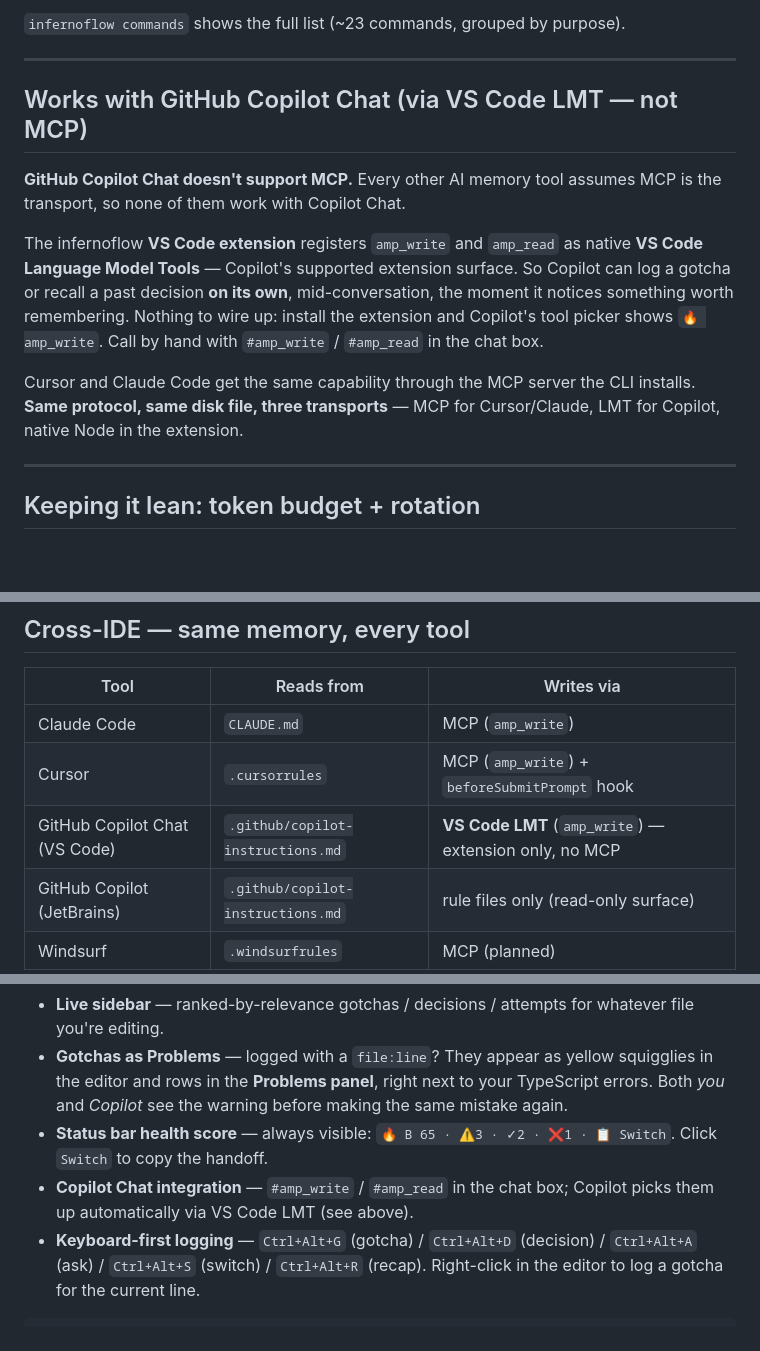
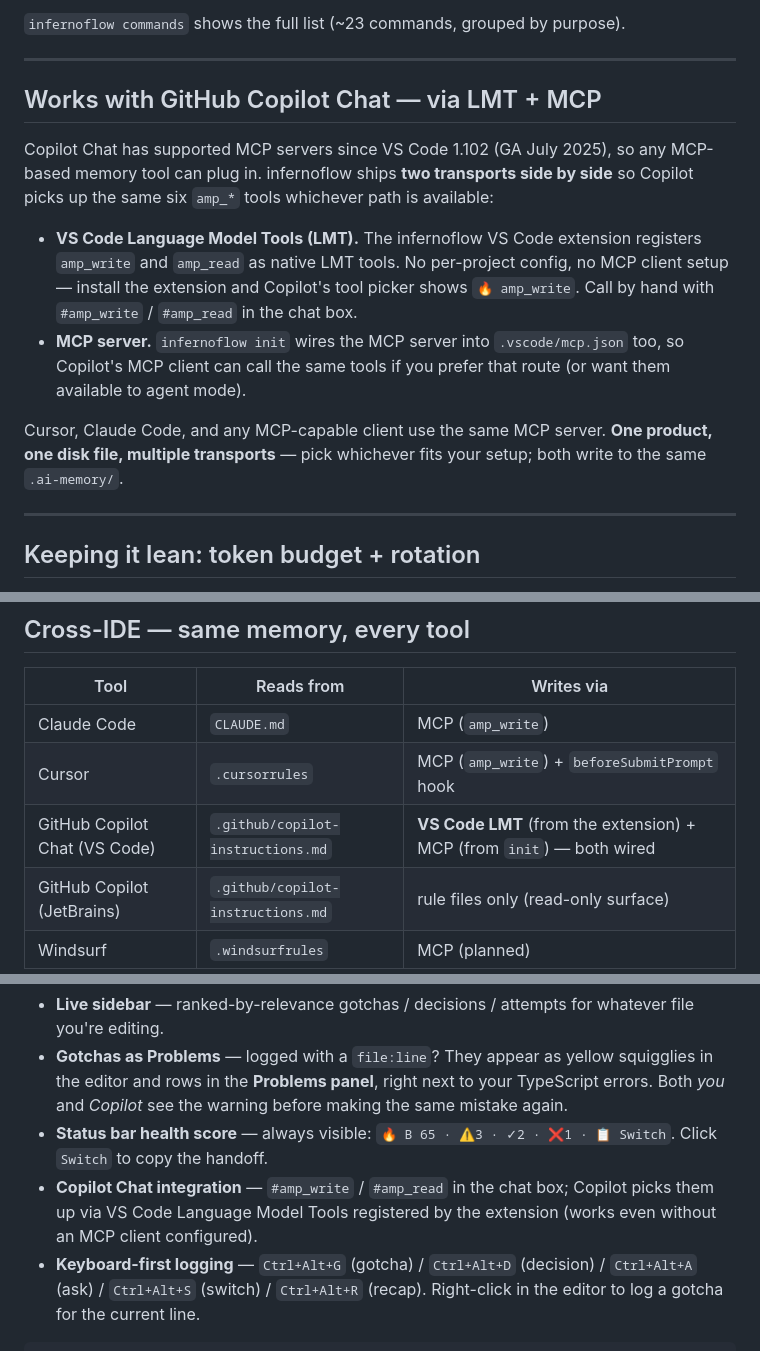
Before and after one commit to ronmiz/infernoflow, a Markdown page: README.md, 3 parts joined by grey strips. GitHub-like rendering; blank space fills up the shorter version.

Commit message:
docs: honest MCP framing — Copilot Chat supports MCP (GA July 2025), dual-transport LMT + MCP

````diff
--- a/README.md
+++ b/README.md
@@ -89,13 +89,14 @@ In practice you barely run any of these — the MCP-aware AI does it for you. Th
 
 ---
 
-## Works with GitHub Copilot Chat (via VS Code LMT — not MCP)
+## Works with GitHub Copilot Chat — via LMT + MCP
 
-**GitHub Copilot Chat doesn't support MCP.** Every other AI memory tool assumes MCP is the transport, so none of them work with Copilot Chat.
+Copilot Chat has supported MCP servers since VS Code 1.102 (GA July 2025), so any MCP-based memory tool can plug in. infernoflow ships **two transports side by side** so Copilot picks up the same six `amp_*` tools whichever path is available:
 
-The infernoflow **VS Code extension** registers `amp_write` and `amp_read` as native **VS Code Language Model Tools** — Copilot's supported extension surface. So Copilot can log a gotcha or recall a past decision **on its own**, mid-conversation, the moment it notices something worth remembering. Nothing to wire up: install the extension and Copilot's tool picker shows `🔥 amp_write`. Call by hand with `#amp_write` / `#amp_read` in the chat box.
+- **VS Code Language Model Tools (LMT).** The infernoflow VS Code extension registers `amp_write` and `amp_read` as native LMT tools. No per-project config, no MCP client setup — install the extension and Copilot's tool picker shows `🔥 amp_write`. Call by hand with `#amp_write` / `#amp_read` in the chat box.
+- **MCP server.** `infernoflow init` wires the MCP server into `.vscode/mcp.json` too, so Copilot's MCP client can call the same tools if you prefer that route (or want them available to agent mode).
 
-Cursor and Claude Code get the same capability through the MCP server the CLI installs. **Same protocol, same disk file, three transports** — MCP for Cursor/Claude, LMT for Copilot, native Node in the extension.
+Cursor, Claude Code, and any MCP-capable client use the same MCP server. **One product, one disk file, multiple transports** — pick whichever fits your setup; both write to the same `.ai-memory/`.
 
 ---
 
@@ -167,7 +168,7 @@ infernoflow prune --apply --max-age-days 14          # one-off cleanup
 |---|---|---|
 | Claude Code | `CLAUDE.md` | MCP (`amp_write`) |
 | Cursor | `.cursorrules` | MCP (`amp_write`) + `beforeSubmitPrompt` hook |
-| GitHub Copilot Chat (VS Code) | `.github/copilot-instructions.md` | **VS Code LMT** (`amp_write`) — extension only, no MCP |
+| GitHub Copilot Chat (VS Code) | `.github/copilot-instructions.md` | **VS Code LMT** (from the extension) + MCP (from `init`) — both wired |
 | GitHub Copilot (JetBrains) | `.github/copilot-instructions.md` | rule files only (read-only surface) |
 | Windsurf | `.windsurfrules` | MCP (planned) |
 
@@ -220,7 +221,7 @@ The companion extension is the visual surface over your memory:
 - **Live sidebar** — ranked-by-relevance gotchas / decisions / attempts for whatever file you're editing.
 - **Gotchas as Problems** — logged with a `file:line`? They appear as yellow squigglies in the editor and rows in the **Problems panel**, right next to your TypeScript errors. Both *you* and *Copilot* see the warning before making the same mistake again.
 - **Status bar health score** — always visible: `🔥 B 65 · ⚠3 · ✓2 · ❌1 · 📋 Switch`. Click `Switch` to copy the handoff.
-- **Copilot Chat integration** — `#amp_write` / `#amp_read` in the chat box; Copilot picks them up automatically via VS Code LMT (see above).
+- **Copilot Chat integration** — `#amp_write` / `#amp_read` in the chat box; Copilot picks them up via VS Code Language Model Tools registered by the extension (works even without an MCP client configured).
 - **Keyboard-first logging** — `Ctrl+Alt+G` (gotcha) / `Ctrl+Alt+D` (decision) / `Ctrl+Alt+A` (ask) / `Ctrl+Alt+S` (switch) / `Ctrl+Alt+R` (recap). Right-click in the editor to log a gotcha for the current line.
 
 ```
````
